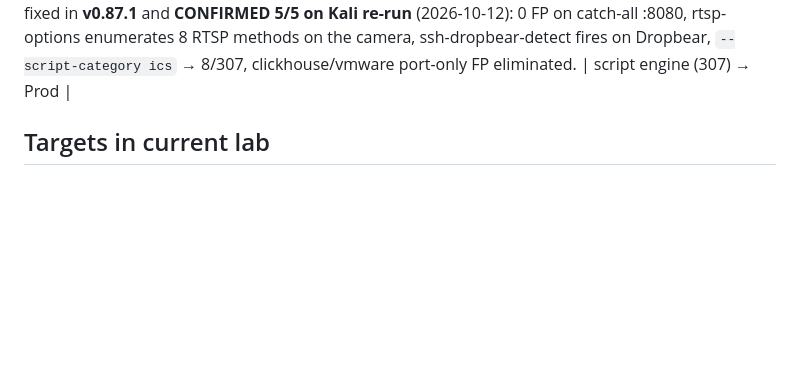
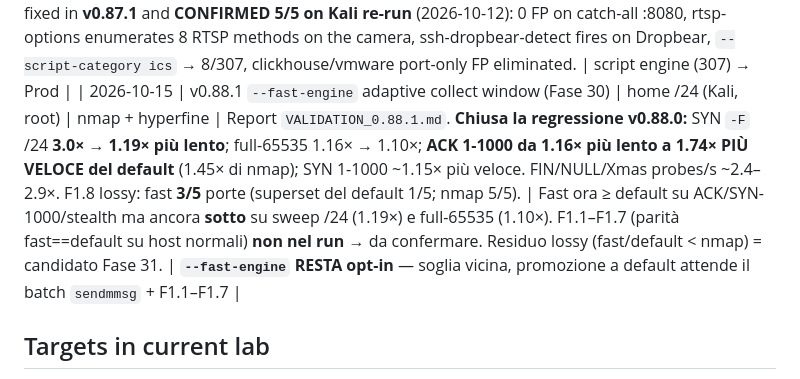
Before and after one commit to Sal1699/RustyMap, a Markdown page: LAB_VALIDATION.md, the part around the change. Drawn GitHub-style; blank space fills up the shorter version.

```diff
--- a/LAB_VALIDATION.md
+++ b/LAB_VALIDATION.md
@@ -48,6 +48,8 @@ To promote a feature from one tier to the next:
 | 2026-10-11 | v0.86.0 full roadmap run (P0–P4) | Kali 6.19 192.168.1.198, home /24 | sslscan / nmap 7.99 / python3 / xmllint | **44/49 = 90% PASS**, 2 reproducible runs (report `VALIDATION_0.86.md`). ssl-enum :8443 13→**28/31 (90%)** incl ARIA/CAMELLIA/CCM/SEED; device-fp router="router" (not Synology); `--sA` IDENTICAL to nmap; `--sO` 15 proto; dns-security/dns-enum, cloud-buckets/-fingerprint, QUIC, SIEM cef/leef/ecs, PCI-DSS, --oP/--oH/--oMd, mDNS 2-3 responders — all PASS. 3 bugs found. | Fixed all 3 in **v0.86.1**: #1 footer counted open-not-probed on raw SYN (display; scan verified correct locally — footer now uses ports_done); #2 web probes + iot-discover rejected bare/CIDR target (normalize_url + clear CIDR error); #3 --update-cve-db NVD timeout 120→300s. | ssl-enum/device-fp/reports/scan-stats/-sA → Prod |
 
 | 2026-10-12 | v0.87.0 script engine (Fase 29) | Kali 6.19 192.168.1.198, home /24 | nmap 7.99 / sslscan | **18/23 = 78% PASS** (report `VALIDATION_0.87.md`). 117→307 scripts; lifecycle (triage/sweep/force/disable) + perf + catalog + v0.86.1 regression all PASS. 5 bugs: catch-all FP on http-detect, port-only over-assertion, banner-not-product, catalog export filter, rtsp no-fire. | All 5 fixed in **v0.87.1** and **CONFIRMED 5/5 on Kali re-run** (2026-10-12): 0 FP on catch-all :8080, rtsp-options enumerates 8 RTSP methods on the camera, ssh-dropbear-detect fires on Dropbear, `--script-category ics` → 8/307, clickhouse/vmware port-only FP eliminated. | script engine (307) → Prod |
+| 2026-10-15 | v0.88.1 `--fast-engine` adaptive collect window (Fase 30) | home /24 (Kali, root) | nmap + hyperfine | Report `VALIDATION_0.88.1.md`. **Chiusa la regressione v0.88.0:** SYN `-F` /24 **3.0× → 1.19× più lento**; full-65535 1.16× → 1.10×; **ACK 1-1000 da 1.16× più lento a 1.74× PIÙ VELOCE del default** (1.45× di nmap); SYN 1-1000 ~1.15× più veloce. FIN/NULL/Xmas probes/s ~2.4–2.9×. F1.8 lossy: fast **3/5** porte (superset del default 1/5; nmap 5/5). | Fast ora ≥ default su ACK/SYN-1000/stealth ma ancora **sotto** su sweep /24 (1.19×) e full-65535 (1.10×). F1.1–F1.7 (parità fast==default su host normali) **non nel run** → da confermare. Residuo lossy (fast/default < nmap) = candidato Fase 31. | **`--fast-engine` RESTA opt-in** — soglia vicina, promozione a default attende il batch `sendmmsg` + F1.1–F1.7 |
+
 ## Targets in current lab
 
 _Fill in once you've confirmed which targets are available. This list
```
Also changed, not shown: VALIDATION_0.88.1.md (added, +103 -0 lines).
